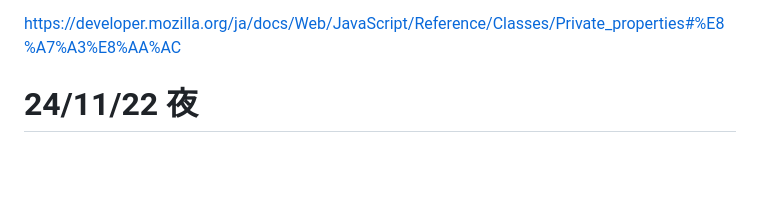
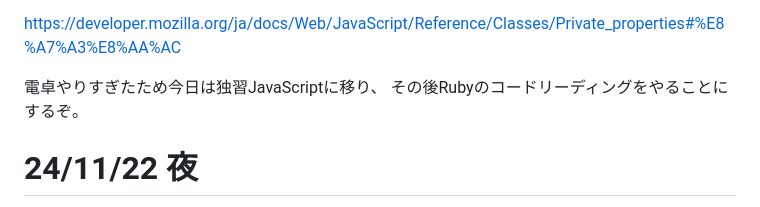
Before and after one commit to soma-git-practice/try_javascript, a Markdown page: md/diary.md, the part around the change. GitHub-like rendering; blank space fills up the shorter version.

Commit message:
コミット漏れ

```diff
--- a/md/diary.md
+++ b/md/diary.md
@@ -77,6 +77,9 @@ JavaScriptの人のコード読んだことないしこう書くのが正解と
 勉強になった。
 
 https://developer.mozilla.org/ja/docs/Web/JavaScript/Reference/Classes/Private_properties#%E8%A7%A3%E8%AA%AC
+
+電卓やりすぎたため今日は独習JavaScriptに移り、
+その後Rubyのコードリーディングをやることにするぞ。
 
 # 24/11/22 夜
 JavaScriptは分割代入でデフォルト値を設定する書き方が用意されている。
```
